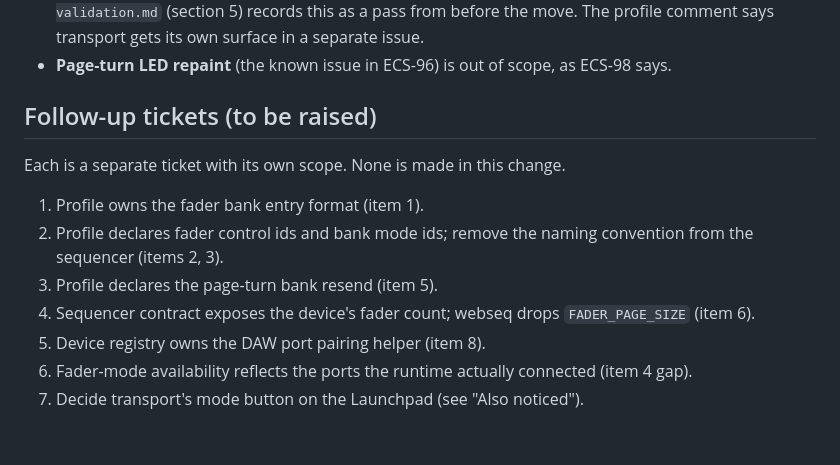
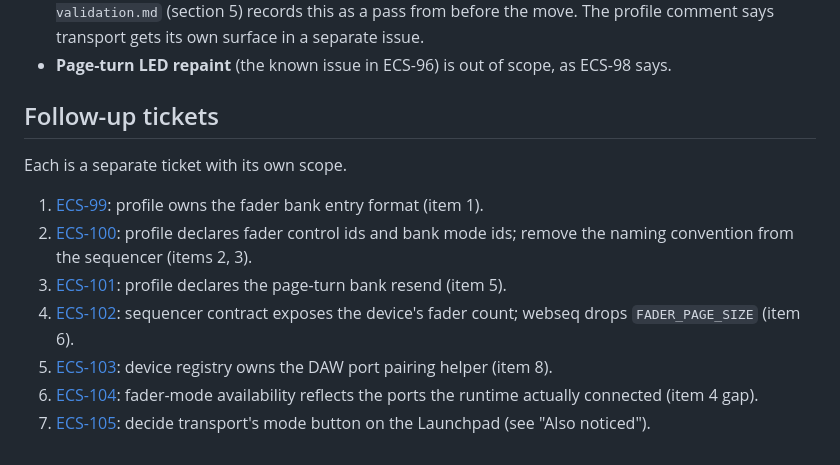
Before and after one commit to lwojas/midi-core, a Markdown page: docs/fader-ownership-audit.md, the part around the change. GitHub-like rendering.

Commit message:
Link the ECS-98 follow-up tickets from the ownership audit
Co-Authored-By: Claude Sonnet 5 <noreply@anthropic.com>

```diff
--- a/docs/fader-ownership-audit.md
+++ b/docs/fader-ownership-audit.md
@@ -42,14 +42,14 @@ or **deliberate** (stays where it is, for the reason given).
   surface in a separate issue.
 - **Page-turn LED repaint** (the known issue in ECS-96) is out of scope, as ECS-98 says.
 
-## Follow-up tickets (to be raised)
+## Follow-up tickets
 
-Each is a separate ticket with its own scope. None is made in this change.
+Each is a separate ticket with its own scope.
 
-1. Profile owns the fader bank entry format (item 1).
-2. Profile declares fader control ids and bank mode ids; remove the naming convention from the sequencer (items 2, 3).
-3. Profile declares the page-turn bank resend (item 5).
-4. Sequencer contract exposes the device's fader count; webseq drops `FADER_PAGE_SIZE` (item 6).
-5. Device registry owns the DAW port pairing helper (item 8).
-6. Fader-mode availability reflects the ports the runtime actually connected (item 4 gap).
-7. Decide transport's mode button on the Launchpad (see "Also noticed").
+1. [ECS-99](https://linear.app/ecs3d/issue/ECS-99): profile owns the fader bank entry format (item 1).
+2. [ECS-100](https://linear.app/ecs3d/issue/ECS-100): profile declares fader control ids and bank mode ids; remove the naming convention from the sequencer (items 2, 3).
+3. [ECS-101](https://linear.app/ecs3d/issue/ECS-101): profile declares the page-turn bank resend (item 5).
+4. [ECS-102](https://linear.app/ecs3d/issue/ECS-102): sequencer contract exposes the device's fader count; webseq drops `FADER_PAGE_SIZE` (item 6).
+5. [ECS-103](https://linear.app/ecs3d/issue/ECS-103): device registry owns the DAW port pairing helper (item 8).
+6. [ECS-104](https://linear.app/ecs3d/issue/ECS-104): fader-mode availability reflects the ports the runtime actually connected (item 4 gap).
+7. [ECS-105](https://linear.app/ecs3d/issue/ECS-105): decide transport's mode button on the Launchpad (see "Also noticed").
```
